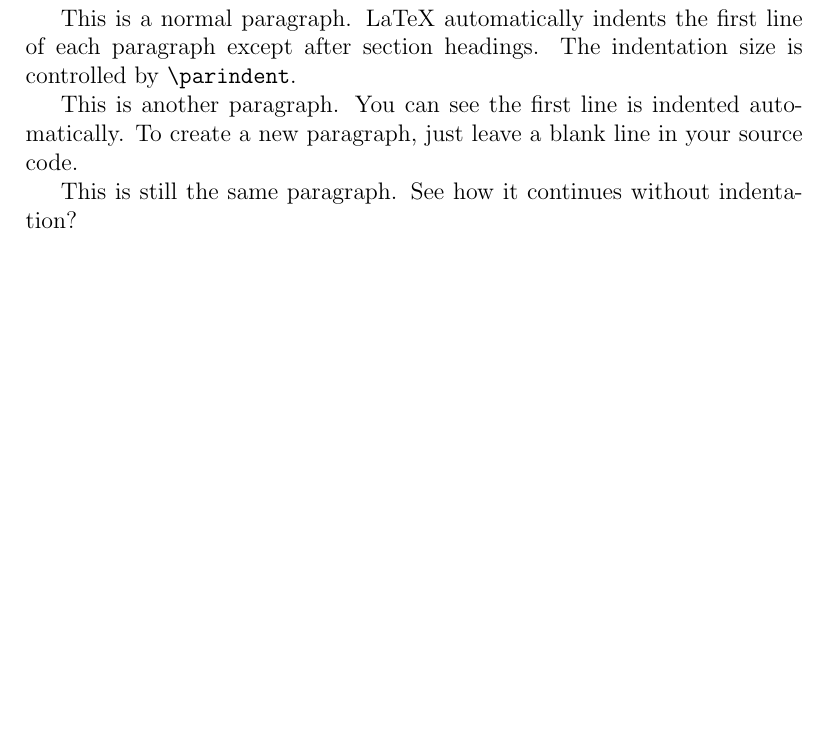
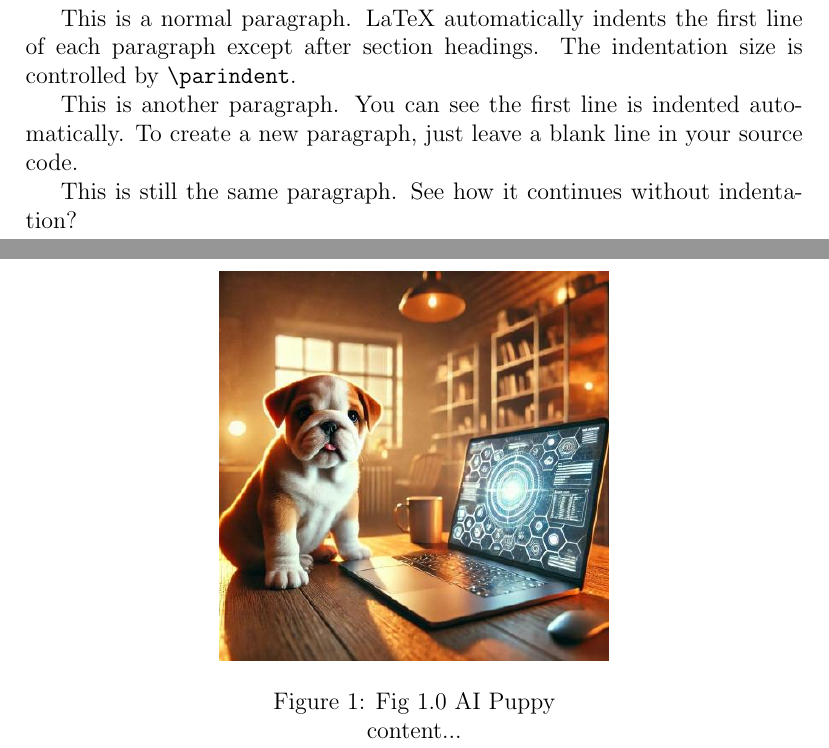
Before and after one commit to mngugi/LaTeX-in-aFew-Minutes, a LaTeX document (atexHelloWorld.tex): part of page 1 of 2 before the commit and two parts of pages 1 and 2 of 2 after it, the two joined at a grey line, cut so that both start at the same text, the shorter picture padded with empty space. Compiled offline with pdfLaTeX.

Commit message:
atexHelloWorld.tex

```diff
--- a/atexHelloWorld.tex
+++ b/atexHelloWorld.tex
@@ -44,7 +44,12 @@
 
 	% Add graphic images
 	%includegraphics{profilePIc.jpeg}
-	\centering
-	\includegraphics[width=0.5\textwidth]{profilePIc.jpeg}
+	\begin{figure}
+		\centering
+		\includegraphics[width=0.5\textwidth]{profilePIc.jpeg}
+		\caption{Fig 1.0 AI Puppy}
+		content...
+	\end{figure}
+
 
 \end{document}
```
Also changed, not shown: atexHelloWorld.pdf, 3 other files.
